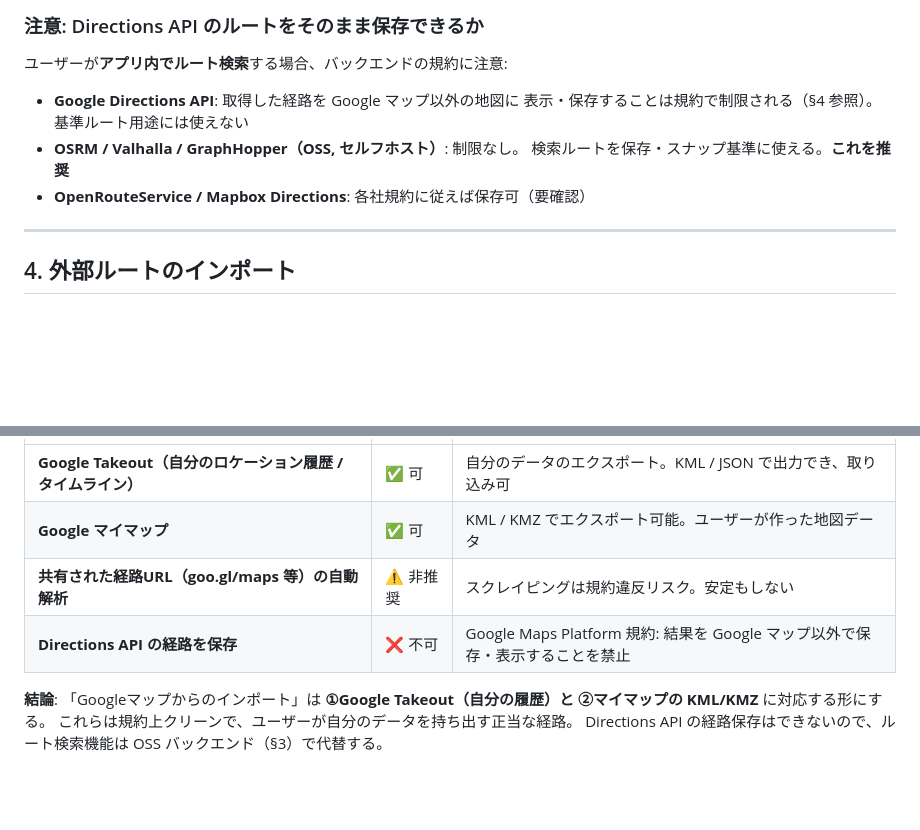
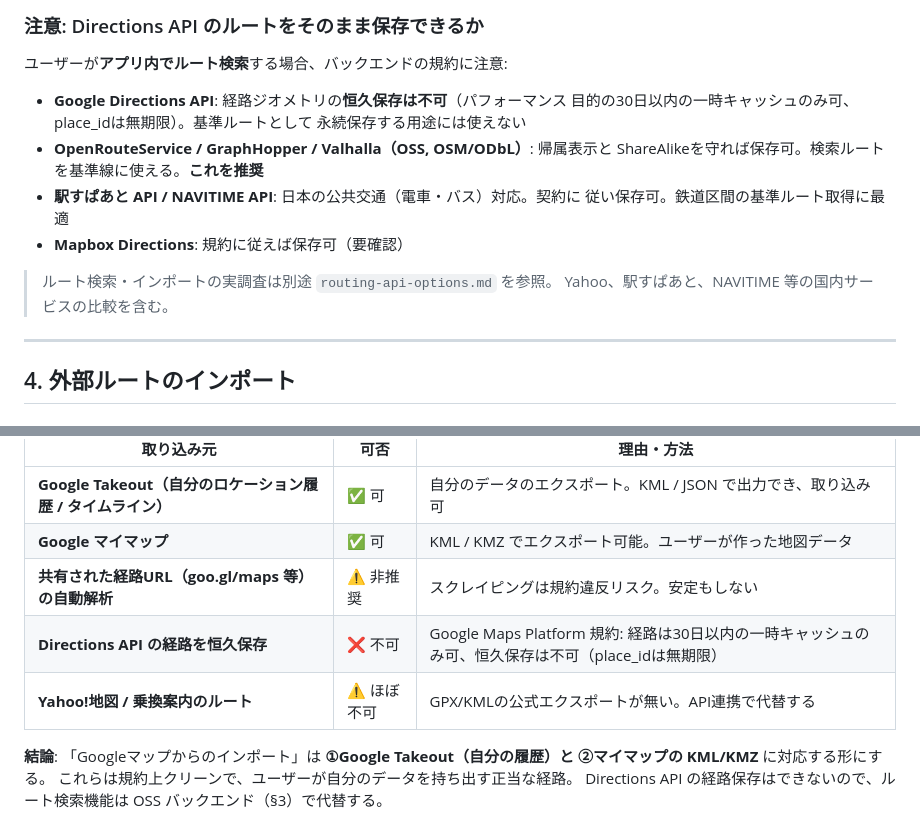
Before and after one commit to Megasinja/ashiato-privacy, a Markdown page: docs/route-matching-and-import.md, 2 parts joined by grey strips. GitHub-like rendering; blank space fills up the shorter version.

```diff
--- a/docs/route-matching-and-import.md
+++ b/docs/route-matching-and-import.md
@@ -144,11 +144,17 @@ UI 案:
 ### 注意: Directions API のルートをそのまま保存できるか
 
 ユーザーが**アプリ内でルート検索**する場合、バックエンドの規約に注意:
-- **Google Directions API**: 取得した経路を Google マップ以外の地図に
-  表示・保存することは規約で制限される（§4 参照）。基準ルート用途には使えない
-- **OSRM / Valhalla / GraphHopper（OSS, セルフホスト）**: 制限なし。
-  検索ルートを保存・スナップ基準に使える。**これを推奨**
-- **OpenRouteService / Mapbox Directions**: 各社規約に従えば保存可（要確認）
+- **Google Directions API**: 経路ジオメトリの**恒久保存は不可**（パフォーマンス
+  目的の30日以内の一時キャッシュのみ可、place_idは無期限）。基準ルートとして
+  永続保存する用途には使えない
+- **OpenRouteService / GraphHopper / Valhalla（OSS, OSM/ODbL）**: 帰属表示と
+  ShareAlikeを守れば保存可。検索ルートを基準線に使える。**これを推奨**
+- **駅すぱあと API / NAVITIME API**: 日本の公共交通（電車・バス）対応。契約に
+  従い保存可。鉄道区間の基準ルート取得に最適
+- **Mapbox Directions**: 規約に従えば保存可（要確認）
+
+> ルート検索・インポートの実調査は別途 `routing-api-options.md` を参照。
+> Yahoo、駅すぱあと、NAVITIME 等の国内サービスの比較を含む。
 
 ---
 
@@ -163,7 +169,8 @@ UI 案:
 | **Google Takeout（自分のロケーション履歴 / タイムライン）** | ✅ 可 | 自分のデータのエクスポート。KML / JSON で出力でき、取り込み可 |
 | **Google マイマップ** | ✅ 可 | KML / KMZ でエクスポート可能。ユーザーが作った地図データ |
 | **共有された経路URL（goo.gl/maps 等）の自動解析** | ⚠️ 非推奨 | スクレイピングは規約違反リスク。安定もしない |
-| **Directions API の経路を保存** | ❌ 不可 | Google Maps Platform 規約: 結果を Google マップ以外で保存・表示することを禁止 |
+| **Directions API の経路を恒久保存** | ❌ 不可 | Google Maps Platform 規約: 経路は30日以内の一時キャッシュのみ可、恒久保存は不可（place_idは無期限） |
+| **Yahoo!地図 / 乗換案内のルート** | ⚠️ ほぼ不可 | GPX/KMLの公式エクスポートが無い。API連携で代替する |
 
 **結論**: 「Googleマップからのインポート」は
 **①Google Takeout（自分の履歴）と ②マイマップの KML/KMZ** に対応する形にする。
```
Also changed, not shown: docs/android-dev-summary.md (+11 -5 lines), docs/routing-api-options.md (added, +207 -0 lines).
